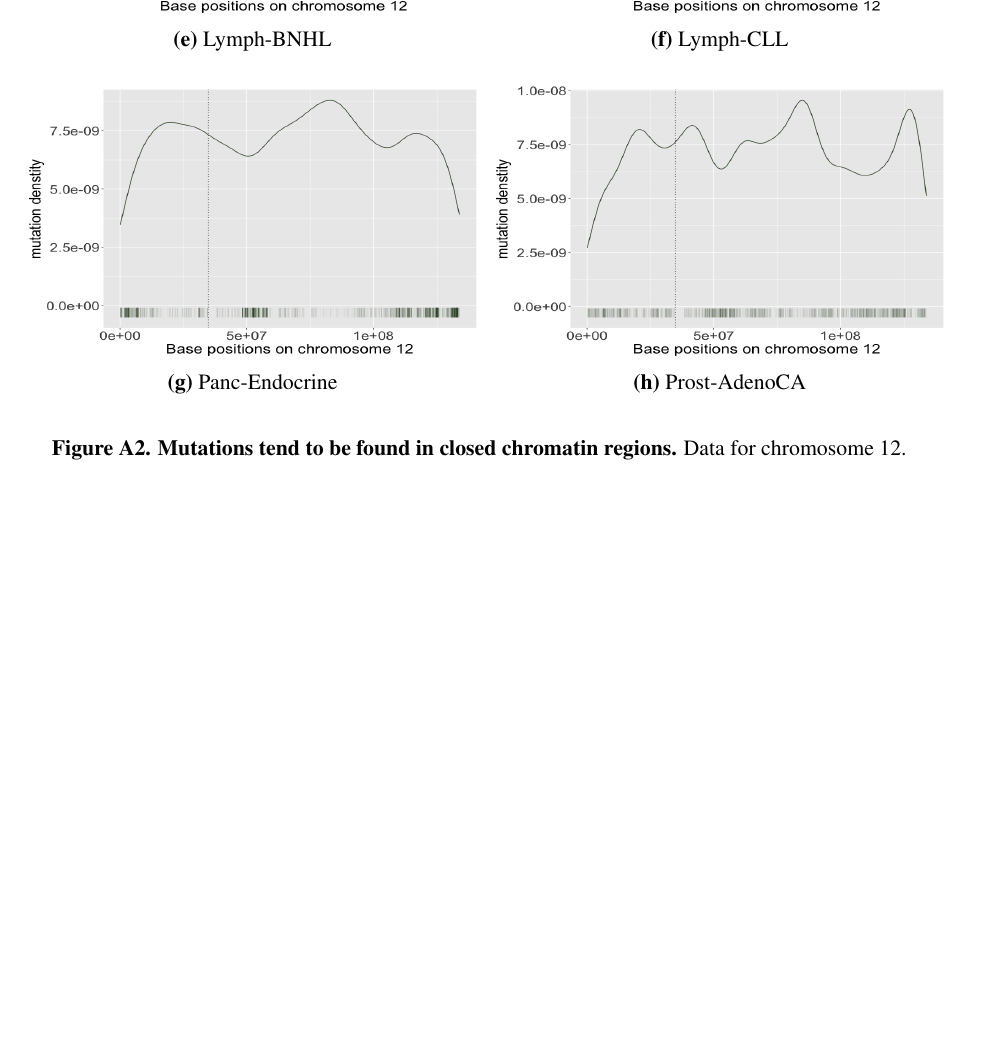
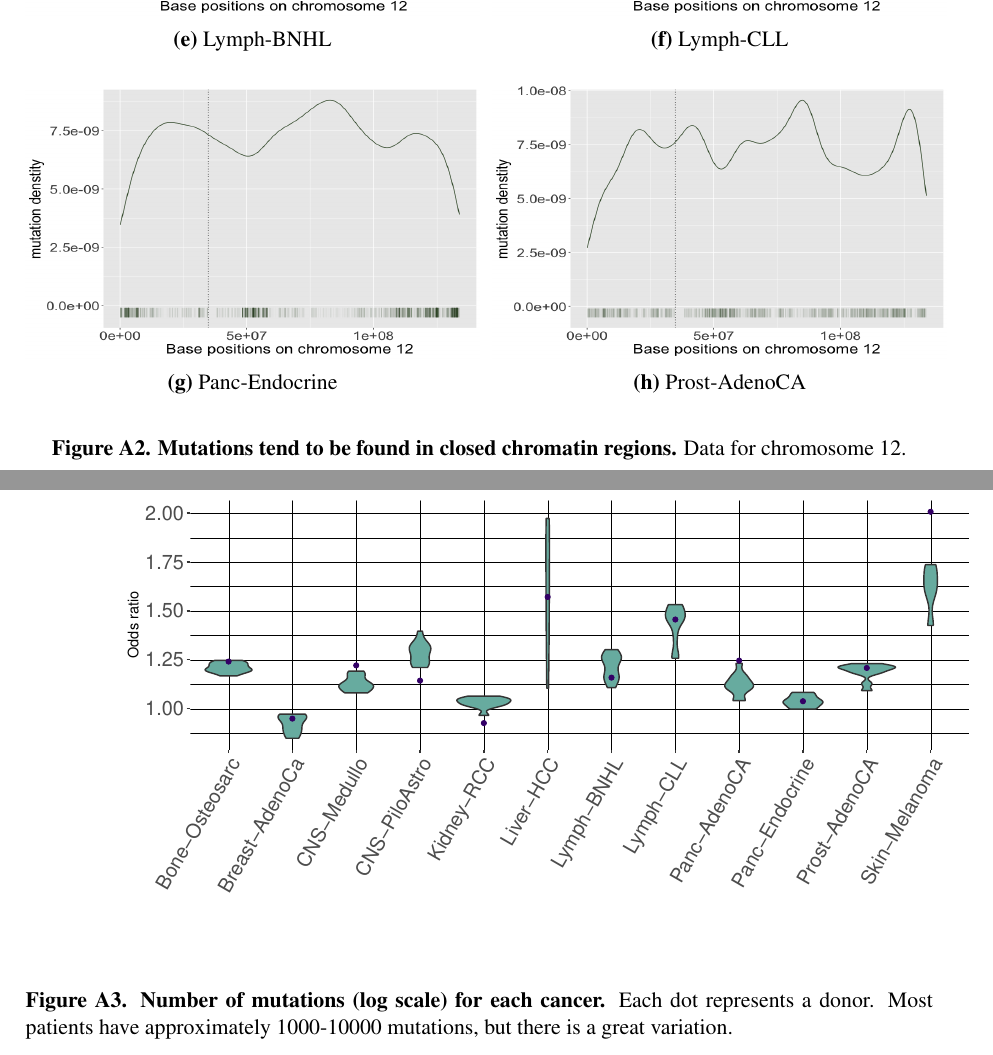
Before and after one commit to Phuong-Le/honours_thesis, a LaTeX thesis (main.tex, which reads figures/apdx_mixed_or_by_row.tex): part of page 78 of 79 before the commit and two parts of pages 79 and 80 of 81 after it, the two joined at a grey line, cut so that both start at the same text, the shorter picture padded with empty space. Compiled offline with pdfLaTeX.

Commit message:
Updates from Overleaf

```diff
--- /dev/null
+++ b/figures/apdx_mixed_or_by_row.tex
@@ -0,0 +1,6 @@
+\begin{figure}[h!]
+    \centering
+    \includegraphics[scale=0.66]{graphics/mixed_or_violin_by_row.pdf}
+    \caption{\textbf{Number of mutations (log scale) for each cancer.} Each dot represents a donor. Most patients have approximately 1000-10000 mutations, but there is a great variation.}
+    \label{fig:mixed_or_byrow}
+\end{figure}
```
Also changed, not shown: chapters/c-appendices.tex (+4 -0 lines).
